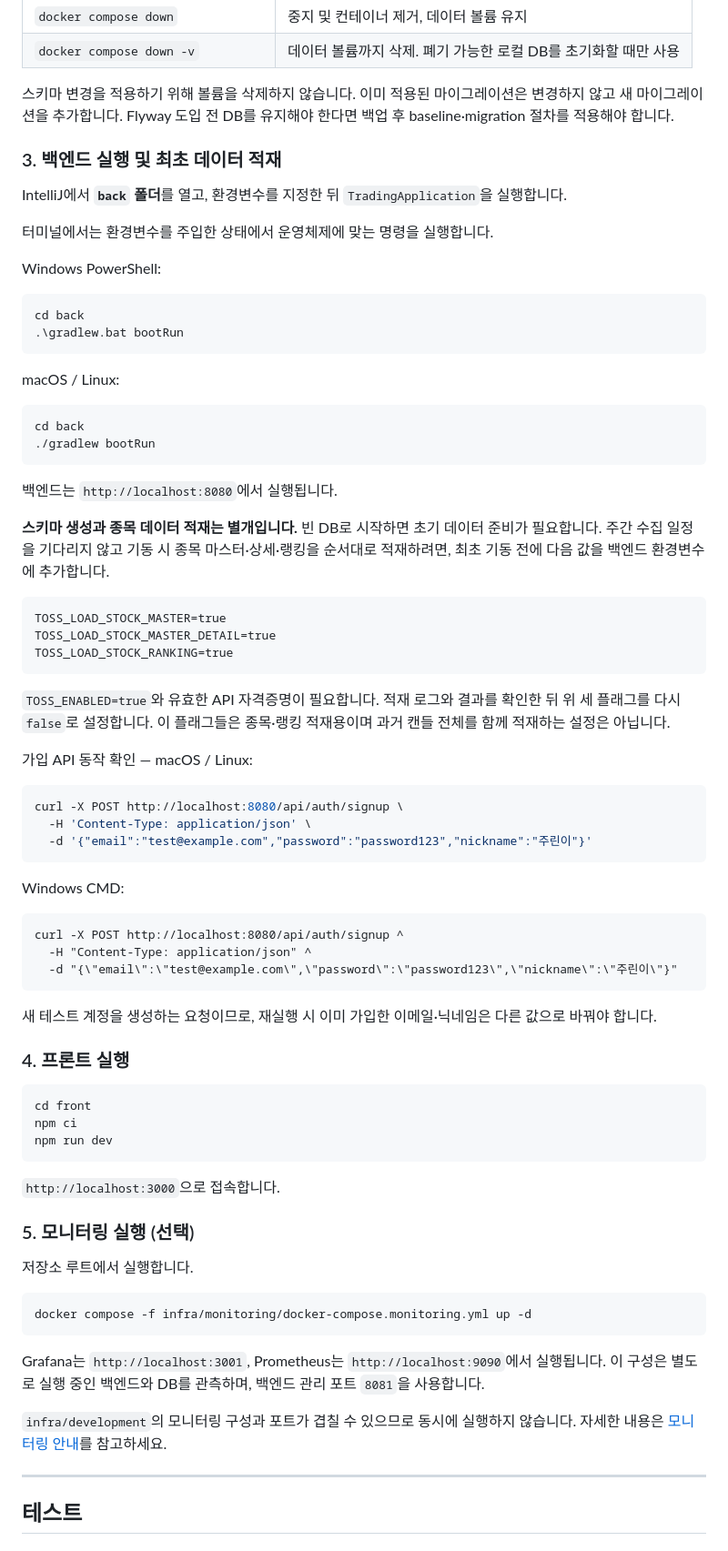
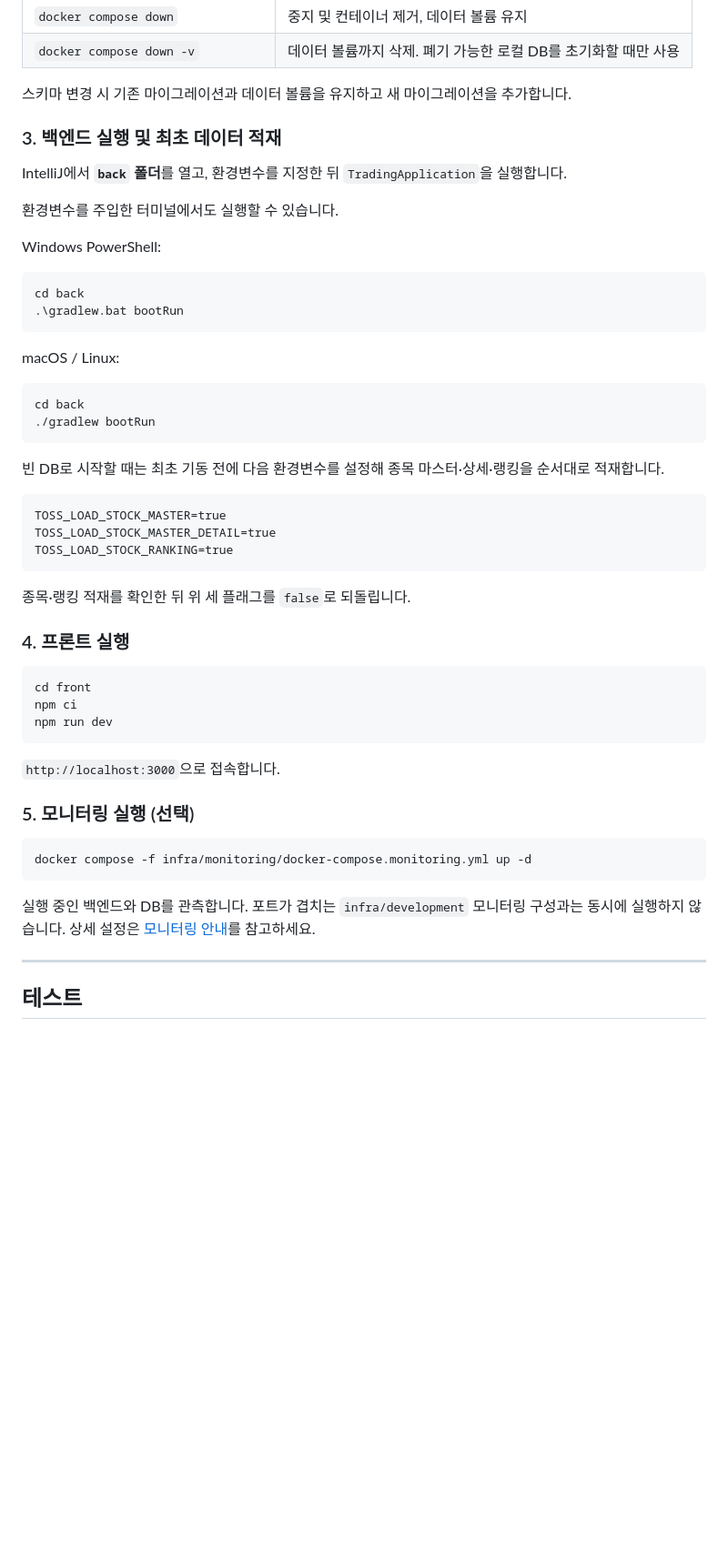
Before and after one commit to prgrms-be-devcourse/NBE10-12-final-BAEDANG, a Markdown page: README.md, the part around one of its changes. Shown at 91% size. Drawn GitHub-style; blank space fills up the shorter version.

Commit message:
chore: README 중복 설명과 실행 안내 간소화

````diff
--- a/README.md
+++ b/README.md
@@ -171,13 +148,13 @@ docker exec trading-db psql -U trading -d trading -c "SELECT installed_rank, ver
 | `docker compose down` | 중지 및 컨테이너 제거, 데이터 볼륨 유지 |
 | `docker compose down -v` | 데이터 볼륨까지 삭제. 폐기 가능한 로컬 DB를 초기화할 때만 사용 |
 
-스키마 변경을 적용하기 위해 볼륨을 삭제하지 않습니다. 이미 적용된 마이그레이션은 변경하지 않고 새 마이그레이션을 추가합니다. Flyway 도입 전 DB를 유지해야 한다면 백업 후 baseline·migration 절차를 적용해야 합니다.
+스키마 변경 시 기존 마이그레이션과 데이터 볼륨을 유지하고 새 마이그레이션을 추가합니다.
 
 ### 3. 백엔드 실행 및 최초 데이터 적재
 
 IntelliJ에서 **`back` 폴더**를 열고, 환경변수를 지정한 뒤 `TradingApplication`을 실행합니다.
 
-터미널에서는 환경변수를 주입한 상태에서 운영체제에 맞는 명령을 실행합니다.
+환경변수를 주입한 터미널에서도 실행할 수 있습니다.
 
 Windows PowerShell:
 
@@ -193,9 +170,7 @@ cd back
 ./gradlew bootRun
 ```
 
-백엔드는 `http://localhost:8080`에서 실행됩니다.
-
-**스키마 생성과 종목 데이터 적재는 별개입니다.** 빈 DB로 시작하면 초기 데이터 준비가 필요합니다. 주간 수집 일정을 기다리지 않고 기동 시 종목 마스터·상세·랭킹을 순서대로 적재하려면, 최초 기동 전에 다음 값을 백엔드 환경변수에 추가합니다.
+빈 DB로 시작할 때는 최초 기동 전에 다음 환경변수를 설정해 종목 마스터·상세·랭킹을 순서대로 적재합니다.
 
 ```dotenv
 TOSS_LOAD_STOCK_MASTER=true
@@ -203,25 +178,7 @@ TOSS_LOAD_STOCK_MASTER_DETAIL=true
 TOSS_LOAD_STOCK_RANKING=true
 ```
 
-`TOSS_ENABLED=true`와 유효한 API 자격증명이 필요합니다. 적재 로그와 결과를 확인한 뒤 위 세 플래그를 다시 `false`로 설정합니다. 이 플래그들은 종목·랭킹 적재용이며 과거 캔들 전체를 함께 적재하는 설정은 아닙니다.
-
-가입 API 동작 확인 — macOS / Linux:
-
-```bash
-curl -X POST http://localhost:8080/api/auth/signup \
-  -H 'Content-Type: application/json' \
-  -d '{"email":"test@example.com","password":"password123","nickname":"주린이"}'
-```
-
-Windows CMD:
-
-```bat
-curl -X POST http://localhost:8080/api/auth/signup ^
-  -H "Content-Type: application/json" ^
-  -d "{\"email\":\"test@example.com\",\"password\":\"password123\",\"nickname\":\"주린이\"}"
-```
-
-새 테스트 계정을 생성하는 요청이므로, 재실행 시 이미 가입한 이메일·닉네임은 다른 값으로 바꿔야 합니다.
+종목·랭킹 적재를 확인한 뒤 위 세 플래그를 `false`로 되돌립니다.
 
 ### 4. 프론트 실행
 
@@ -235,15 +192,11 @@ npm run dev
 
 ### 5. 모니터링 실행 (선택)
 
-저장소 루트에서 실행합니다.
-
 ```bash
 docker compose -f infra/monitoring/docker-compose.monitoring.yml up -d
 ```
 
-Grafana는 `http://localhost:3001`, Prometheus는 `http://localhost:9090`에서 실행됩니다. 이 구성은 별도로 실행 중인 백엔드와 DB를 관측하며, 백엔드 관리 포트 `8081`을 사용합니다.
-
-`infra/development`의 모니터링 구성과 포트가 겹칠 수 있으므로 동시에 실행하지 않습니다. 자세한 내용은 [모니터링 안내](infra/monitoring/README.md)를 참고하세요.
+실행 중인 백엔드와 DB를 관측합니다. 포트가 겹치는 `infra/development` 모니터링 구성과는 동시에 실행하지 않습니다. 상세 설정은 [모니터링 안내](infra/monitoring/README.md)를 참고하세요.
 
 ---
 
````
Also changed, not shown: other parts of README.md (+15 -40 lines).
